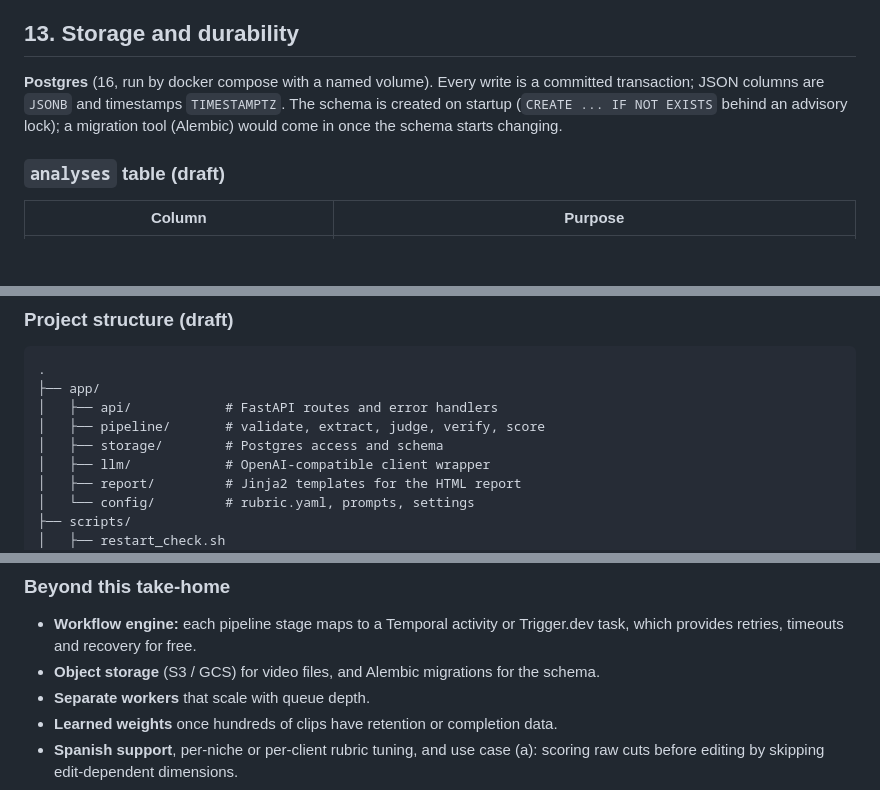
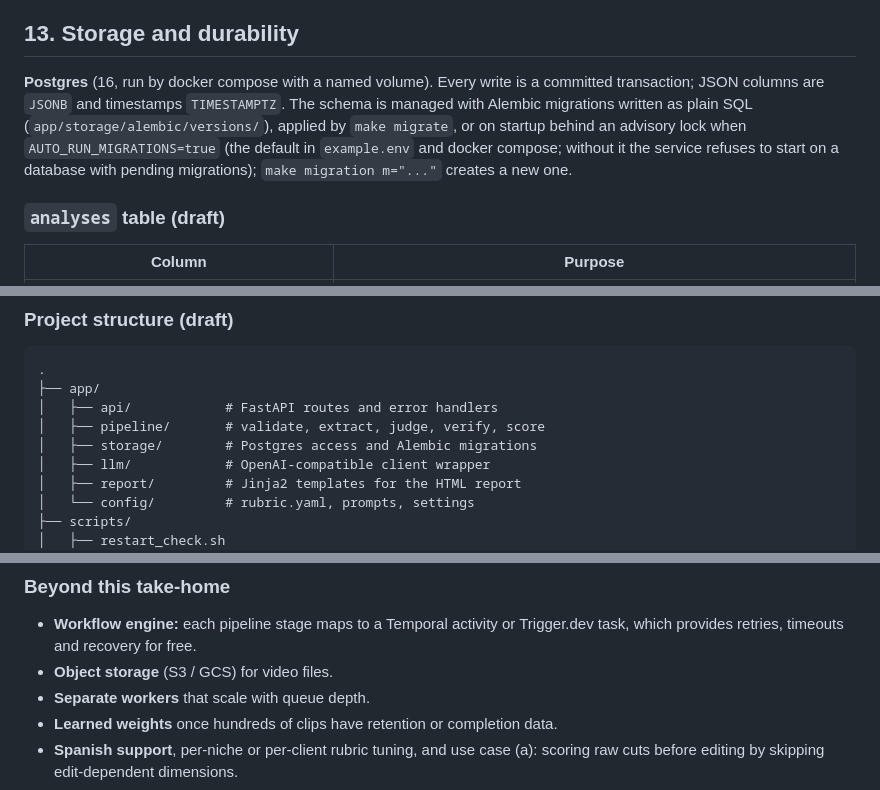
Before and after one commit to camilogm/scoring-processor-service, a Markdown page: README.md, 3 parts joined by grey strips. GitHub-like rendering; blank space fills up the shorter version.

Commit message:
docs: document migrations, Makefile and watch mode

```diff
--- a/README.md
+++ b/README.md
@@ -472,7 +472,7 @@ Failure reasons stored on `failed` analyses: `extraction_failed`, `model_error`,
 
 ## 13. Storage and durability
 
-**Postgres** (16, run by docker compose with a named volume). Every write is a committed transaction; JSON columns are `JSONB` and timestamps `TIMESTAMPTZ`. The schema is created on startup (`CREATE ... IF NOT EXISTS` behind an advisory lock); a migration tool (Alembic) would come in once the schema starts changing.
+**Postgres** (16, run by docker compose with a named volume). Every write is a committed transaction; JSON columns are `JSONB` and timestamps `TIMESTAMPTZ`. The schema is managed with Alembic migrations written as plain SQL (`app/storage/alembic/versions/`), applied by `make migrate`, or on startup behind an advisory lock when `AUTO_RUN_MIGRATIONS=true` (the default in `example.env` and docker compose; without it the service refuses to start on a database with pending migrations); `make migration m="..."` creates a new one.
 
 ### `analyses` table (draft)
 
@@ -638,7 +638,7 @@ Not used yet: inaSpeechSegmenter, RapidOCR, librosa / Praat-parselmouth, Whisper
 ├── app/
 │   ├── api/            # FastAPI routes and error handlers
 │   ├── pipeline/       # validate, extract, judge, verify, score
-│   ├── storage/        # Postgres access and schema
+│   ├── storage/        # Postgres access and Alembic migrations
 │   ├── llm/            # OpenAI-compatible client wrapper
 │   ├── report/         # Jinja2 templates for the HTML report
 │   └── config/         # rubric.yaml, prompts, settings
@@ -916,7 +916,7 @@ Cut to keep the build inside the 12-hour cap with a real buffer. Each one is a d
 ### Beyond this take-home
 
 - **Workflow engine:** each pipeline stage maps to a Temporal activity or Trigger.dev task, which provides retries, timeouts and recovery for free.
-- **Object storage** (S3 / GCS) for video files, and Alembic migrations for the schema.
+- **Object storage** (S3 / GCS) for video files.
 - **Separate workers** that scale with queue depth.
 - **Learned weights** once hundreds of clips have retention or completion data.
 - **Spanish support**, per-niche or per-client rubric tuning, and use case (a): scoring raw cuts before editing by skipping edit-dependent dimensions.
```
Also changed, not shown: CLAUDE.md (+5 -1 lines).
